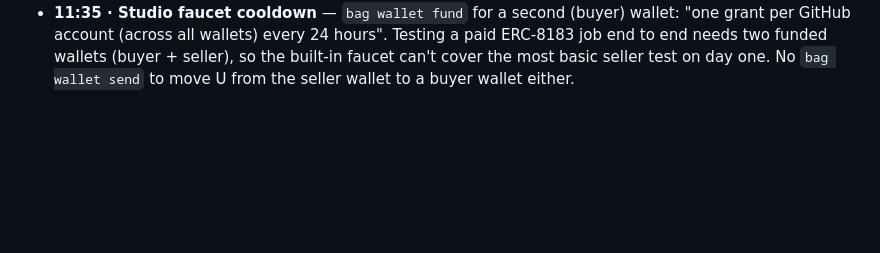
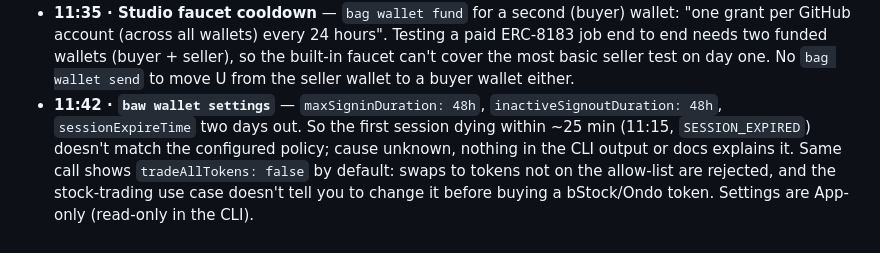
Before and after one commit to yostocks-protocol/yostocks, a Markdown page: DX_LOG.md, the part around the change. Drawn GitHub-style; blank space fills up the shorter version.

Commit message:
docs(dx): session expiry vs 48h settings, tradeAllTokens default

```diff
--- a/DX_LOG.md
+++ b/DX_LOG.md
@@ -25,3 +25,4 @@ Raw notes (facts, timestamps, evidence) collected while building. The DX Report
 - **12:20 · two incompatible B402 facilitator APIs** — (a) Web3 API "b402 Payments" `https://web3.binance.com/build/api/v2/b402/{supported,verify,settle}` authenticated with a **dev-portal API key** (`X-OC-APIKEY/-TIMESTAMP/-SIGN`), no merchant form mentioned; (b) onchainpay-x402 / `@bnb-chain/b402@0.2.1` used by the Agent Studio runtime: `X-Tesla-ClientId` + `SignAccessToken` + RSA signature, credentials only via the org-locked Google Form. Nothing explains how the two relate or whether (a) can back a Studio seller. Studio's `B402_*` env can't take a dev-portal key.
 - **11:15 · Agentic Wallet session lifetime** — signed in ~10:50 UTC, by 11:15 every `baw market-order quote` returned `SESSION_EXPIRED` (first call) then `NOT_LOGGED_IN` (rest), and `wallet status` said `UNCONNECTED`. Under 30 minutes, no refresh command, no warning before expiry, and session lifetime isn't documented in the skill's authentication.md. An always-on trading agent (scheduled DCA) can't run unattended if a human must scan a QR code every half hour. Two different error names for the same state also made our "not signed in" check miss it.
 - **11:35 · Studio faucet cooldown** — `bag wallet fund` for a second (buyer) wallet: "one grant per GitHub account (across all wallets) every 24 hours". Testing a paid ERC-8183 job end to end needs two funded wallets (buyer + seller), so the built-in faucet can't cover the most basic seller test on day one. No `bag wallet send` to move U from the seller wallet to a buyer wallet either.
+- **11:42 · `baw wallet settings`** — `maxSigninDuration: 48h`, `inactiveSignoutDuration: 48h`, `sessionExpireTime` two days out. So the first session dying within ~25 min (11:15, `SESSION_EXPIRED`) doesn't match the configured policy; cause unknown, nothing in the CLI output or docs explains it. Same call shows `tradeAllTokens: false` by default: swaps to tokens not on the allow-list are rejected, and the stock-trading use case doesn't tell you to change it before buying a bStock/Ondo token. Settings are App-only (read-only in the CLI).
```
